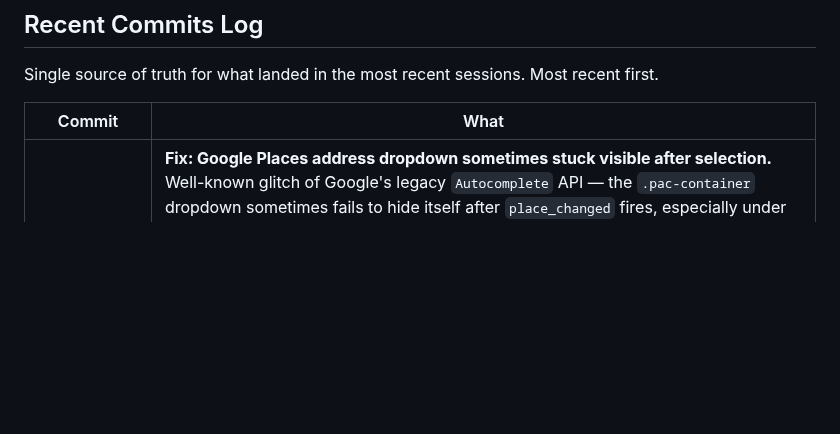
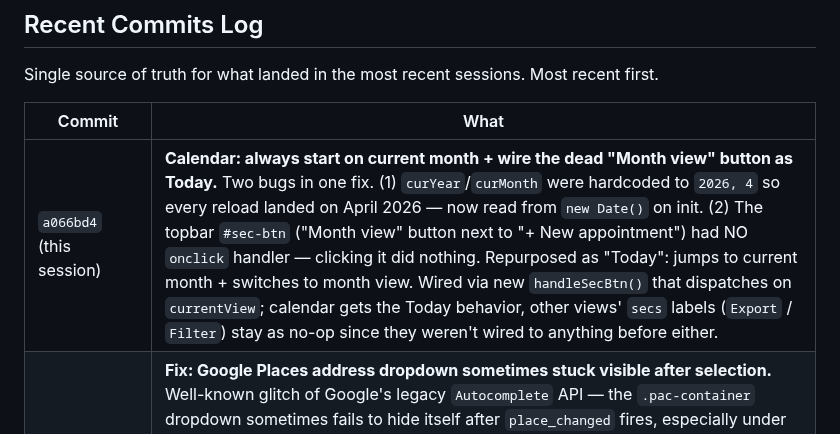
Before and after one commit to danekreisman/hnc-crm, a Markdown page: DEVELOPMENT_GUIDE.md, the part around the change. GitHub-like rendering; blank space fills up the shorter version.

Commit message:
Document calendar default-month + Today button fixes

```diff
--- a/DEVELOPMENT_GUIDE.md
+++ b/DEVELOPMENT_GUIDE.md
@@ -483,6 +483,7 @@ Single source of truth for what landed in the most recent sessions. Most recent
 
 | Commit | What |
 |---|---|
+| `a066bd4` (this session) | **Calendar: always start on current month + wire the dead "Month view" button as Today.** Two bugs in one fix. (1) `curYear`/`curMonth` were hardcoded to `2026, 4` so every reload landed on April 2026 — now read from `new Date()` on init. (2) The topbar `#sec-btn` ("Month view" button next to "+ New appointment") had NO `onclick` handler — clicking it did nothing. Repurposed as "Today": jumps to current month + switches to month view. Wired via new `handleSecBtn()` that dispatches on `currentView`; calendar gets the Today behavior, other views' `secs` labels (`Export` / `Filter`) stay as no-op since they weren't wired to anything before either. |
 | `201bc6e` (this session) | **Fix: Google Places address dropdown sometimes stuck visible after selection.** Well-known glitch of Google's legacy `Autocomplete` API — the `.pac-container` dropdown sometimes fails to hide itself after `place_changed` fires, especially under fast clicks or quick focus changes. Three defensive layers added: (1) post-`place_changed` `setTimeout` force-hides all `.pac-container` elements; (2) `blur` handler on each address input defers 150ms then hides (defer needed because Google's own blur handler can momentarily re-show); (3) global `focusin` listener — when focus moves to any non-address field anywhere in the document, immediately hide all `.pac-container` elements. Layer 3 is the one that fixes Dane's reported case (picked address, clicked into beds/baths, dropdown stayed visible). |
 | `0bcf785` (this session) | **Halt-series: tighten in-memory match + auto-refresh from DB.** User report: halting one of three Jan Kunst series caused all three to vanish from the schedule until reload. Two compounding issues: (1) `byNameTime` filter ran even when `targetSeriesId` was set, so halting series-A would over-match siblings B/C with same name+time. Fixed by gating `byNameTime` on `!targetSeriesId` — used only as legacy fallback for rows with no series_id. (2) Added two reusable helpers in `index.html`: `_rebuildAppointmentsFromDB(appts)` (wipes + rebuilds `apptData` and `recurringAppts` from fresh DB result, extracted from `loadAllData`) and `_refreshAppointmentsFromDB({settleMs})` (re-fetches via `dbLoadAppointments` + rebuilds + renderCal). Halt-series now calls `_refreshAppointmentsFromDB` on both success and error paths so in-memory state always matches DB state — eliminates the "have to refresh to see correct info" class of bug. **General principle going forward:** any destructive op on appointments should call `_refreshAppointmentsFromDB` rather than relying on in-memory pruning. Cheaper than chasing every edge case in filter logic. |
 | `81d53ea` (this session) | **Fix: editing a recurring series duplicates the entire series.** User report: editing weekly appointment from 8am→5am for "all recurring" added a duplicate series at 8am instead of updating the existing one. Root cause: tail-regeneration in `saveApptEdit` ran unconditionally on every 'all' save. Tail-regen exists to forward-generate future occurrences when converting a one-time into a recurring — but it was also firing for edits to an existing series, where there's nothing to regen (the all-series DB UPDATE handles existing rows). The in-memory dedup check missed DB rows for unrendered months, so it inserted duplicates with the same `series_id`. Visible bug: user sees both the updated 5am rows AND fresh 5am duplicates, plus the in-memory dirty render shows mixed states during the parallel DB sync. **Fix:** gate tail-regen on `_isExistingSeries = !!a.seriesId` — only run when CONVERTING a one-time to recurring. Editing an existing series now relies entirely on the all-series UPDATE, which was already correct. **Other scheduling complaints reported in same session ("sometimes doesn't appear immediately", "sometimes wrong times")** are separate and need a specific repro to diagnose. The optimistic in-memory insert + renderCal happens before DB sync, so failure mode is likely either the user being on a different month than the new appt, or rare DB-rollback re-render. |
```
